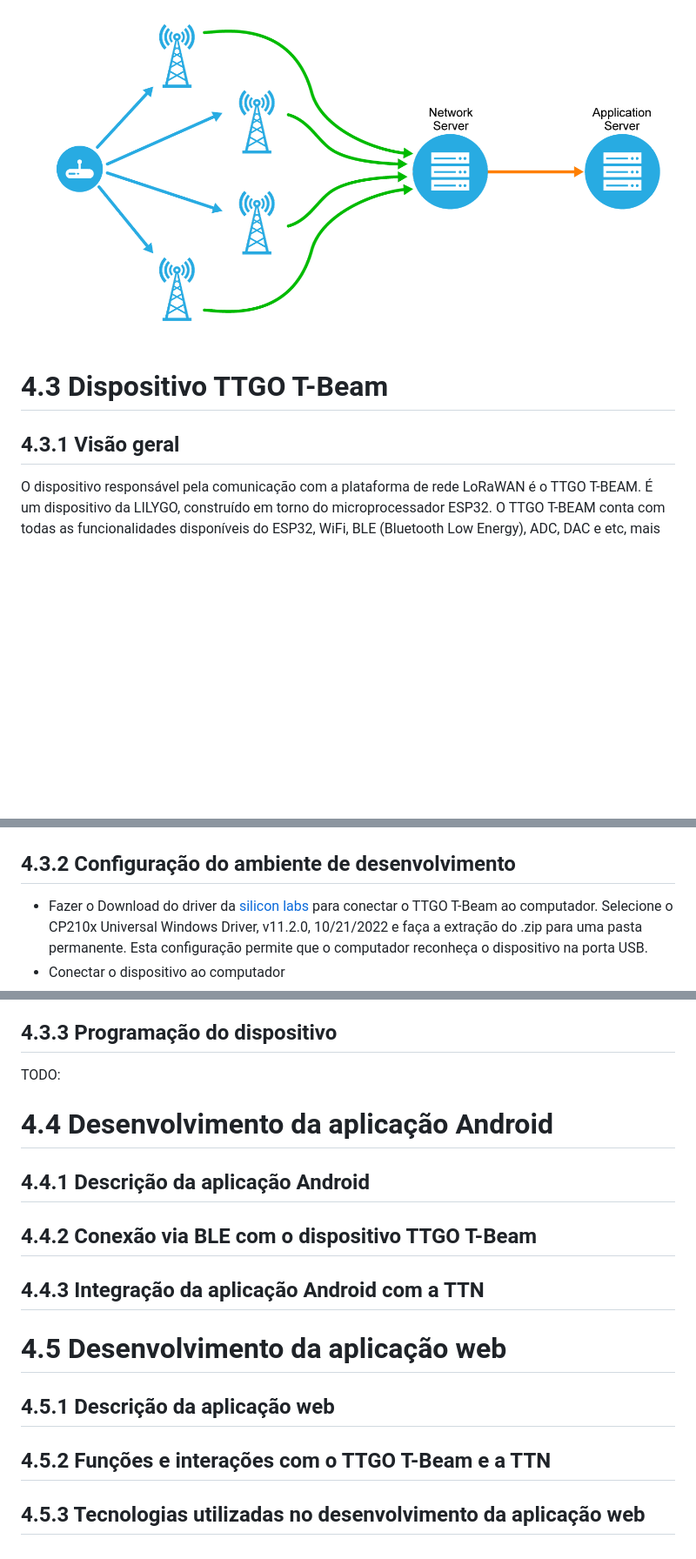
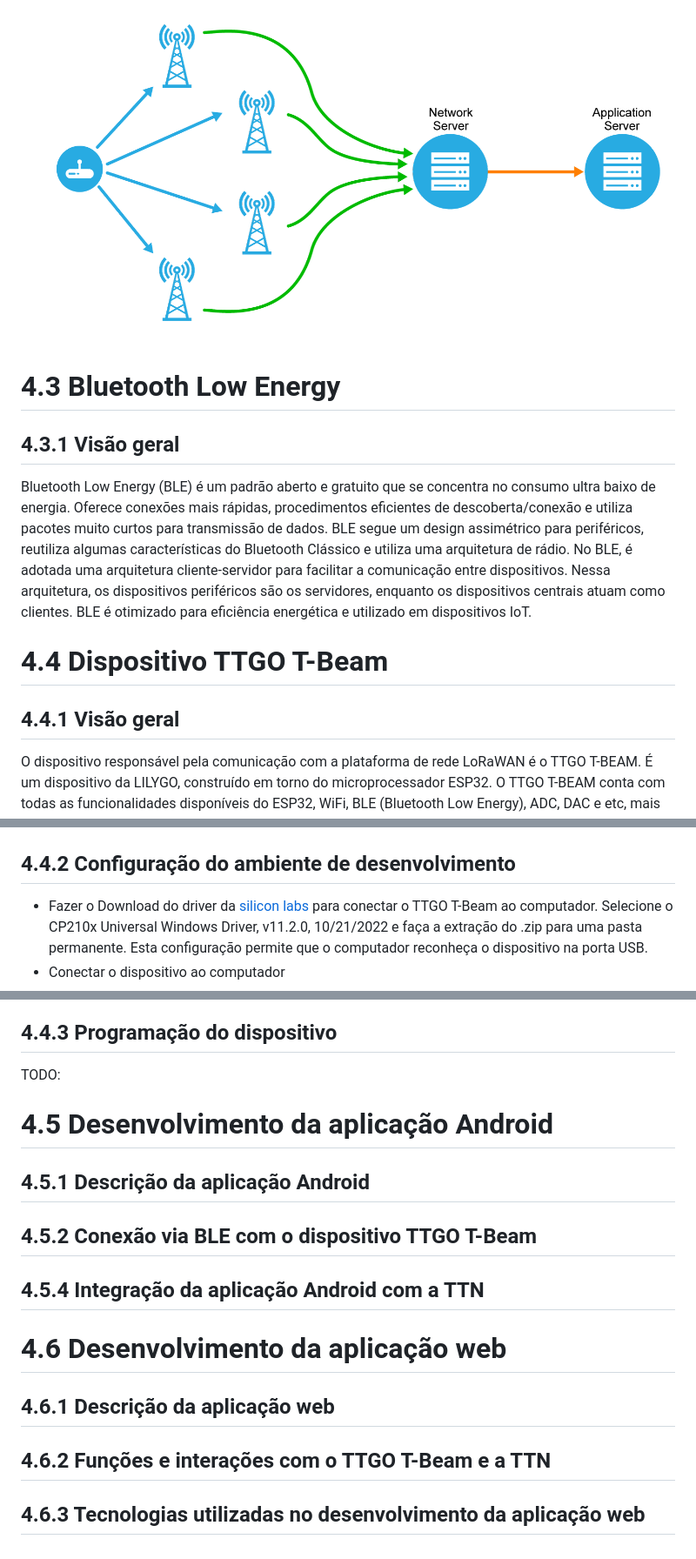
Before and after one commit to p4ulor/SeaSpot, a Markdown page: Docs/SeaSpotDevelopment.md, 3 parts joined by grey strips. Shown: that part at 87% size. Drawn GitHub-style; blank space fills up the shorter version.

Commit message:
BLE e algumas correções

```diff
--- a/Docs/SeaSpotDevelopment.md
+++ b/Docs/SeaSpotDevelopment.md
@@ -89,13 +89,16 @@ Existem várias vantagens na utilização da rede LoRaWAN no projeto
 ![topology](images/Topology.png)
 
+# 4.3 Bluetooth Low Energy
+## 4.3.1 Visão geral
+Bluetooth Low Energy (BLE) é um padrão aberto e gratuito que se concentra no consumo ultra baixo de energia. Oferece conexões mais rápidas, procedimentos eficientes de descoberta/conexão e utiliza pacotes muito curtos para transmissão de dados. BLE segue um design assimétrico para periféricos, reutiliza algumas características do Bluetooth Clássico e utiliza uma arquitetura de rádio. No BLE, é adotada uma arquitetura cliente-servidor para facilitar a comunicação entre dispositivos. Nessa arquitetura, os dispositivos periféricos são os servidores, enquanto os dispositivos centrais atuam como clientes. BLE é otimizado para eficiência energética e utilizado em dispositivos IoT.
 
-# 4.3 Dispositivo TTGO T-Beam
-## 4.3.1 Visão geral
+# 4.4 Dispositivo TTGO T-Beam
+## 4.4.1 Visão geral
 O dispositivo responsável pela comunicação com a plataforma de rede LoRaWAN é o TTGO T-BEAM. É um dispositivo da LILYGO, construído em torno do microprocessador ESP32. O TTGO T-BEAM conta com todas as funcionalidades disponíveis do ESP32, WiFi, BLE (Bluetooth Low Energy), ADC, DAC e etc, mais as funcionalidades dos módulos integrados, GPS e LoRa.
 
 ![TTGO](images/LILYGO%20TTGO%20T-Beam%20v1.0%20(868%20MHz).jpg)
 
-## 4.3.2 Configuração do ambiente de desenvolvimento
+## 4.4.2 Configuração do ambiente de desenvolvimento
 - Fazer o Download do driver da [silicon labs](https://www.silabs.com/developers/usb-to-uart-bridge-vcp-drivers?tab=downloads) para conectar o TTGO T-Beam ao computador. Selecione o CP210x Universal Windows Driver, v11.2.0, 10/21/2022 e faça a extração do .zip para uma pasta permanente. Esta configuração permite que o computador reconheça o dispositivo na porta USB.
 - Conectar o dispositivo ao computador
 - Ir a "Gestor de dispositivos"
@@ -105,16 +108,16 @@ O dispositivo responsável pela comunicação com a plataforma de rede LoRaWAN
 - No Pycom Upgrade Communication Flash from local file e selecione [TBEAMv1-1.20.2.r4.tar.gz](https://github.com/nunomcruz/pycom-micropython-sigfox/releases/tag/v1.20.2.r4-tbeamv1) pelo professor Nuno Cruz. Este é um projeto MicroPython, que visa colocar uma implementação do Python 3.x em microcontroladores e small embedded systems. Pode encontrar no site oficial em [micropython](https://micropython.org/).
 - No Visual Studio Code instale [PyMakr extension](https://marketplace.visualstudio.com/items?itemName=pycom.Pymakr). Esta é uma poderosa ferramenta de desenvolvimento para o ambiente de programação Visual Studio Code, projetada especificamente para programar dispositivos de IoT (Internet das Coisas) em placas como o TTGO T-Beam. A extensão PyMakr simplifica o processo de desenvolvimento, permitindo que os programadores escrevam, editem e enviem código diretamente para os dispositivos conectados.
 
-## 4.3.3 Programação do dispositivo
+## 4.4.3 Programação do dispositivo
 
 TODO:
 
-# 4.4 Desenvolvimento da aplicação Android
-## 4.4.1 Descrição da aplicação Android
-## 4.4.2 Conexão via BLE com o dispositivo TTGO T-Beam
-## 4.4.3 Integração da aplicação Android com a TTN
+# 4.5 Desenvolvimento da aplicação Android
+## 4.5.1 Descrição da aplicação Android
+## 4.5.2 Conexão via BLE com o dispositivo TTGO T-Beam
+## 4.5.4 Integração da aplicação Android com a TTN
 
-# 4.5 Desenvolvimento da aplicação web
-## 4.5.1 Descrição da aplicação web
-## 4.5.2 Funções e interações com o TTGO T-Beam e a TTN
-## 4.5.3 Tecnologias utilizadas no desenvolvimento da aplicação web
+# 4.6 Desenvolvimento da aplicação web
+## 4.6.1 Descrição da aplicação web
+## 4.6.2 Funções e interações com o TTGO T-Beam e a TTN
+## 4.6.3 Tecnologias utilizadas no desenvolvimento da aplicação web
```
Also changed, not shown: other parts of Docs/SeaSpotDevelopment.md (+2 -2 lines).
